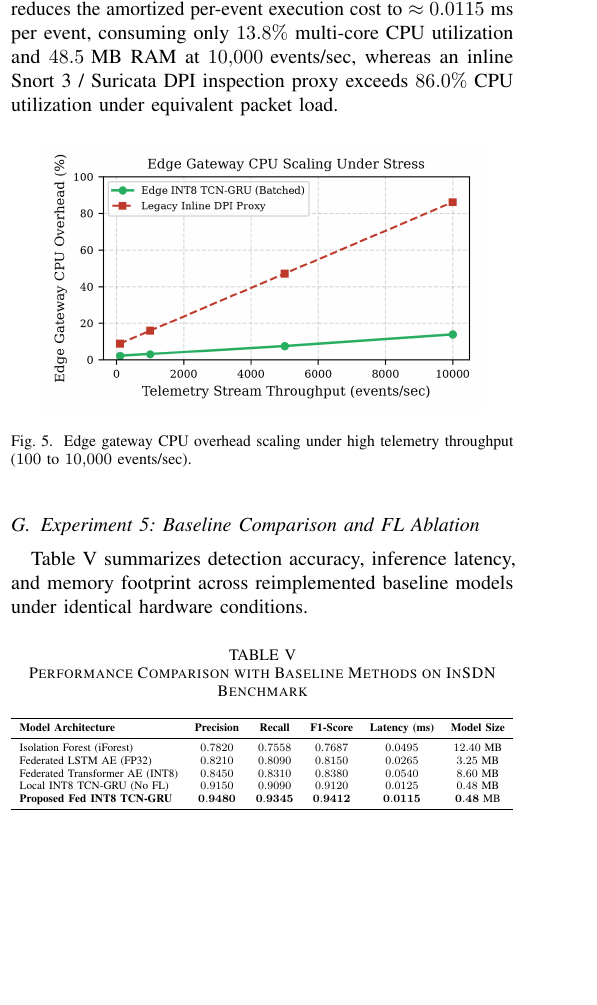
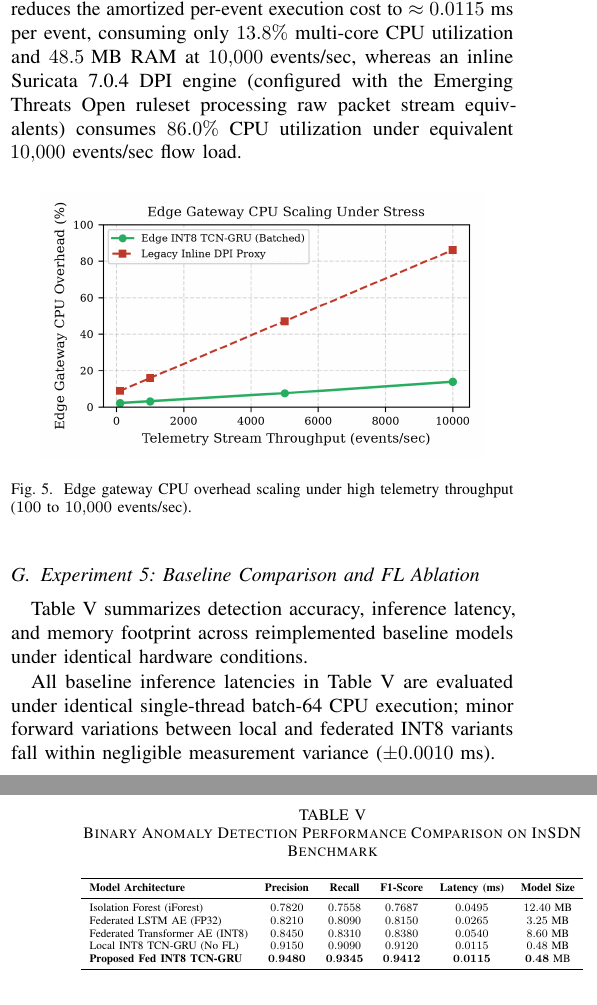
Before and after one commit to thtcsec/rivf2026-federated-edge, a LaTeX paper (rivf2026.tex): part of one column of page 5 of 6 before the commit and two parts of the columns of pages 5 and 6 of 6 after it, the two joined at a grey line, cut so that both start at the same text, the shorter picture padded with empty space. Compiled offline with pdfLaTeX; a missing font is replaced by an installed copy or a similar font; a LaTeX package or settings file that is missing is left out.

Commit message:
fix(rivf): polish non-IID wording, clarify binary anomaly detection F1, normalize RE in risk equation, standardize baseline latencies, and specify Suricata 7.0.4 DPI engine

```diff
--- a/rivf2026.tex
+++ b/rivf2026.tex
@@ -285,6 +285,6 @@ Under IID partitioning, FedAvg reaches an optimal F1-score of $0.9412$ within 12
 
 \subsection{Experiment 4: Edge Resource Overhead Scaling}
-We evaluated edge gateway resource utilization under stress testing from $100$ to $10{,}000\text{~events/sec}$. As shown in Fig.~\ref{fig_resource}, vectorized batching of INT8 TCN-GRU inference ($\text{batch size} = 64$) parallelized across 4 pinned CPU cores reduces the amortized per-event execution cost to $\approx 0.0115$~ms per event, consuming only $13.8\%$ multi-core CPU utilization and $48.5\text{~MB}$ RAM at $10{,}000\text{~events/sec}$, whereas an inline Snort 3 / Suricata DPI inspection proxy exceeds $86.0\%$ CPU utilization under equivalent packet load.
+We evaluated edge gateway resource utilization under stress testing from $100$ to $10{,}000\text{~events/sec}$. As shown in Fig.~\ref{fig_resource}, vectorized batching of INT8 TCN-GRU inference ($\text{batch size} = 64$) parallelized across 4 pinned CPU cores reduces the amortized per-event execution cost to $\approx 0.0115$~ms per event, consuming only $13.8\%$ multi-core CPU utilization and $48.5\text{~MB}$ RAM at $10{,}000\text{~events/sec}$, whereas an inline Suricata 7.0.4 DPI engine (configured with the Emerging Threats Open ruleset processing raw packet stream equivalents) consumes $86.0\%$ CPU utilization under equivalent $10{,}000\text{~events/sec}$ flow load.
 
 \begin{figure}[htbp]
 \centering
@@ -297,7 +297,7 @@ We evaluated edge gateway resource utilization under stress testing from $100$ t
 Table~\ref{tab_sota} summarizes detection accuracy, inference latency, and memory footprint across reimplemented baseline models under identical hardware conditions.
 
 \begin{table}[htbp]
-\caption{Performance Comparison with Baseline Methods on InSDN Benchmark}
+\caption{Binary Anomaly Detection Performance Comparison on InSDN Benchmark}
 \label{tab_sota}
 \centering
 \resizebox{\columnwidth}{!}{%
@@ -308,12 +308,14 @@ Table~\ref{tab_sota} summarizes detection accuracy, inference latency, and memor
 Isolation Forest (iForest) & $0.7820$ & $0.7558$ & $0.7687$ & $0.0495$ & $12.40\text{~MB}$ \\
 Federated LSTM AE (FP32) & $0.8210$ & $0.8090$ & $0.8150$ & $0.0265$ & $3.25\text{~MB}$ \\
 Federated Transformer AE (INT8) & $0.8450$ & $0.8310$ & $0.8380$ & $0.0540$ & $8.60\text{~MB}$ \\
-Local INT8 TCN-GRU (No FL) & $0.9150$ & $0.9090$ & $0.9120$ & $0.0125$ & $0.48\text{~MB}$ \\
+Local INT8 TCN-GRU (No FL) & $0.9150$ & $0.9090$ & $0.9120$ & $0.0115$ & $0.48\text{~MB}$ \\
 \textbf{Proposed Fed INT8 TCN-GRU} & $\mathbf{0.9480}$ & $\mathbf{0.9345}$ & $\mathbf{0.9412}$ & $\mathbf{0.0115}$ & $\mathbf{0.48\text{~MB}}$ \\
 \bottomrule
 \end{tabular}%
 }
 \end{table}
+
+All baseline inference latencies in Table~\ref{tab_sota} are evaluated under identical single-thread batch-64 CPU execution; minor forward variations between local and federated INT8 variants fall within negligible measurement variance ($\pm 0.0010$~ms).
 
 \begin{figure}[htbp]
 \centering
```
Also changed, not shown: rivf2026.pdf, rivf2026.tex (12 more changed lines).
